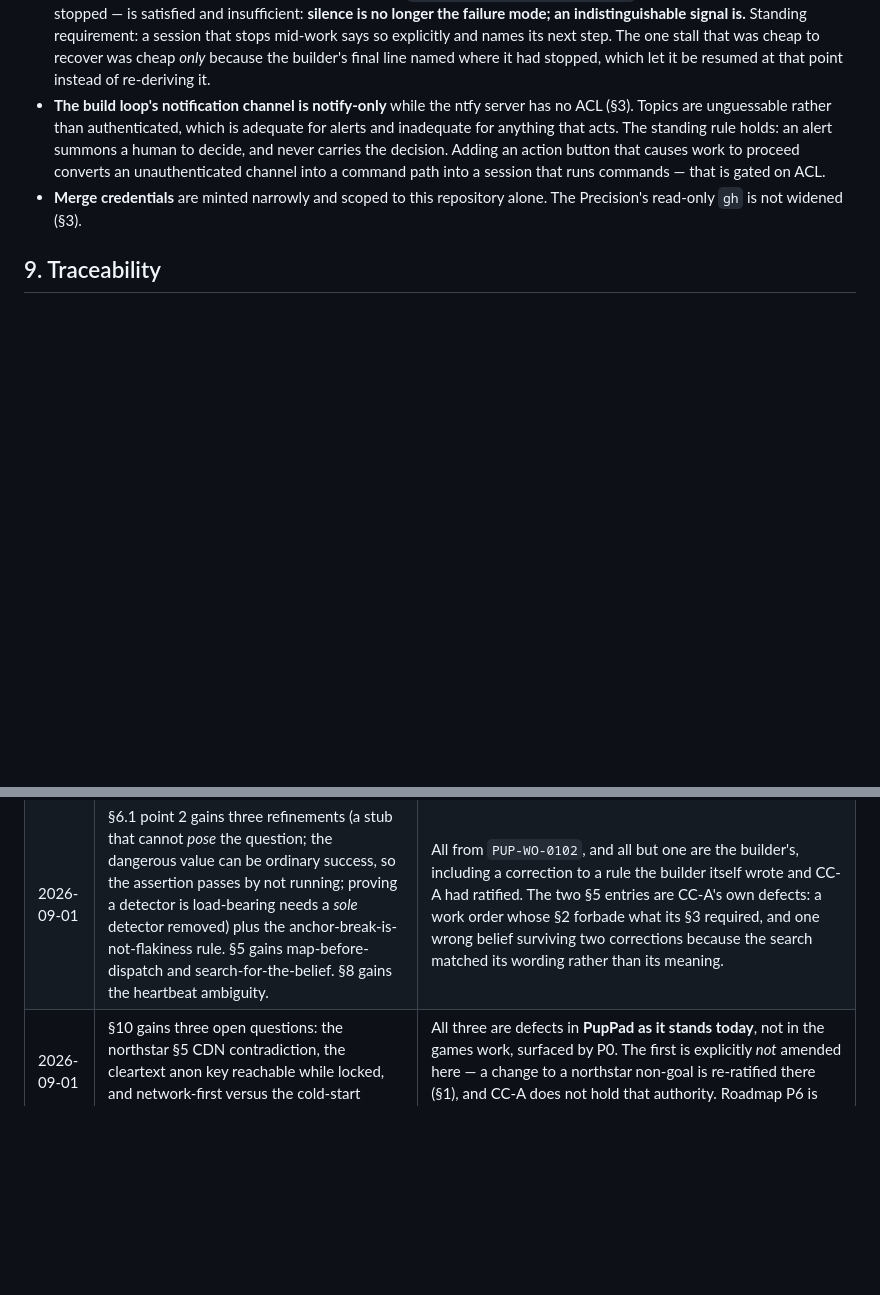
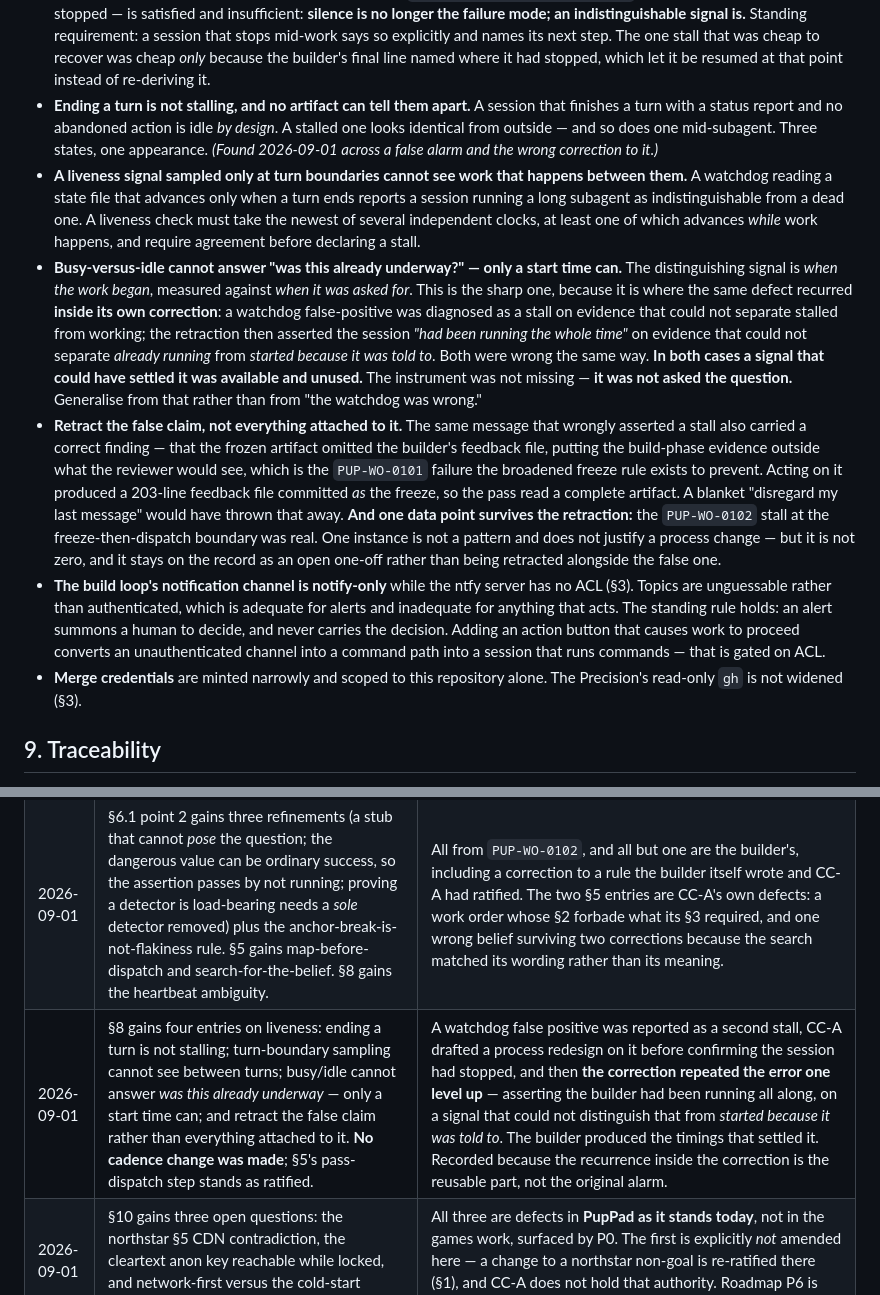
Before and after one commit to ikthys777/PupPad, a Markdown page: docs/architecture.md, 2 parts joined by grey strips. Rendered like a GitHub page; blank space fills up the shorter version.

Commit message:
docs: liveness — and the correction that repeated the error it was correcting
Supersedes the first draft of this branch, which asserted the builder "had been
running the pass the whole time." That is false, and the builder produced the
timings proving it. Verified: aa9ac67 at 13:12:06 had no feedback file; c8c8cf1
at 13:42:45 committed a 203-line one AS the freeze; the pass began after both.

THE ACTUAL SEQUENCE: the builder ENDED A TURN with a status report — neither
stalled nor working. It then dispatched the pass in direct response to the
message, after doing exactly what that message asked.

FOUR FINDINGS, §8:
- Ending a turn is not stalling, and no artifact distinguishes them. Three states
  (idle-by-design, stalled, mid-subagent) share one appearance.
- A liveness signal sampled only at turn boundaries cannot see work between them.
- Busy-vs-idle cannot answer "was this already underway?" — only a start time can,
  measured against when the work was asked for. This is the sharp one, because the
  same defect recurred INSIDE ITS OWN CORRECTION: the alarm could not separate
  stalled from working, and my retraction could not separate already-running from
  started-because-told-to. In both cases a signal that could settle it was
  available and unused. The instrument was not missing; it was not asked the
  question. The builder's generalisation, and it is better than mine.
- Retract the false claim, not everything attached to it. The same message carried
  a correct finding — the freeze omitted the feedback file — and acting on it is
  why the pass is reading a complete artifact. A blanket "disregard" would have
  discarded it. The PUP-WO-0102 stall also survives as a real one-off: one
  instance is not a pattern and justifies no process change, but it is not zero.

Co-Authored-By: Claude Opus 5 (1M context) <noreply@anthropic.com>
Claude-Session: https://claude.ai/code/session_01Mu6LvivxSVLtkgUKxEGn5s

```diff
--- a/docs/architecture.md
+++ b/docs/architecture.md
@@ -315,6 +315,37 @@ at all. If that does not feel good, the networked version will not either.
   mid-work says so explicitly and names its next step. The one stall that was cheap
   to recover was cheap *only* because the builder's final line named where it had
   stopped, which let it be resumed at that point instead of re-deriving it.
+- **Ending a turn is not stalling, and no artifact can tell them apart.** A session
+  that finishes a turn with a status report and no abandoned action is idle *by
+  design*. A stalled one looks identical from outside — and so does one mid-subagent.
+  Three states, one appearance. *(Found 2026-09-01 across a false alarm and the
+  wrong correction to it.)*
+- **A liveness signal sampled only at turn boundaries cannot see work that happens
+  between them.** A watchdog reading a state file that advances only when a turn ends
+  reports a session running a long subagent as indistinguishable from a dead one. A
+  liveness check must take the newest of several independent clocks, at least one of
+  which advances *while* work happens, and require agreement before declaring a stall.
+- **Busy-versus-idle cannot answer "was this already underway?" — only a start time
+  can.** The distinguishing signal is *when the work began*, measured against *when it
+  was asked for*. This is the sharp one, because it is where the same defect recurred
+  **inside its own correction**: a watchdog false-positive was diagnosed as a stall on
+  evidence that could not separate stalled from working; the retraction then asserted
+  the session *"had been running the whole time"* on evidence that could not separate
+  *already running* from *started because it was told to*. Both were wrong the same
+  way. **In both cases a signal that could have settled it was available and unused.**
+  The instrument was not missing — **it was not asked the question.** Generalise from
+  that rather than from "the watchdog was wrong."
+- **Retract the false claim, not everything attached to it.** The same message that
+  wrongly asserted a stall also carried a correct finding — that the frozen artifact
+  omitted the builder's feedback file, putting the build-phase evidence outside what
+  the reviewer would see, which is the `PUP-WO-0101` failure the broadened freeze rule
+  exists to prevent. Acting on it produced a 203-line feedback file committed *as* the
+  freeze, so the pass read a complete artifact. A blanket "disregard my last message"
+  would have thrown that away. **And one data point survives the retraction:** the
+  `PUP-WO-0102` stall at the freeze-then-dispatch boundary was real. One instance is
+  not a pattern and does not justify a process change — but it is not zero, and it
+  stays on the record as an open one-off rather than being retracted alongside the
+  false one.
 - **The build loop's notification channel is notify-only** while the ntfy server has
   no ACL (§3). Topics are unguessable rather than authenticated, which is adequate
   for alerts and inadequate for anything that acts. The standing rule holds: an
@@ -367,6 +398,7 @@ The *build process* is governed by `dual-cc-session-design-v2.md` (2026-08-29):
 | 2026-09-01 | §5: feedback becomes per-work-order (`docs/feedback/<WO-id>.md`) and the freeze covers every file a work order names as a deliverable, not only code. `docs/FEEDBACK.md` migrated to `docs/feedback/PUP-WO-0100.md`; `PUP-WO-0000`'s transcript recovered to `docs/findings/PUP-WO-0000-adversarial.md`. | Two defects from `PUP-WO-0100`, one on each side. **The naming defect was CC-A's:** the two-artifact ruling made transcripts durable but left feedback a single rolling file, so the builder — following it exactly — destroyed the previous work order's record at the tip on the rule's first application. **The freeze defect was CC-B's**, self-reported and led with: it froze the code and rewrote its feedback mid-pass, so the red demonstrations and the determinism justification went unreviewed. Both are cases of a rule being right in intent and underspecified in scope. |
 | 2026-09-01 | **§6.1 added — the offline read is origin-wide too.** §5 gains two rulings: deploy ordering enforced by the workflow rather than by prose (with every published copy checked in the run that publishes it), and the standing question *"what legitimate behaviour does this fix now refuse?"* | `PUP-WO-0101`'s second adversarial pass. §6 documented only the *reap* and was incomplete in a way that **read as complete**, which is the more dangerous kind: it invited the conclusion that prefix-bounding the reap closed the hazard. The read makes the promoted copy serve the test build's bytes offline — invariant 7 falsified by the invariant's own stated test, with every check green. The ordering ruling comes from the same pass: `refs/heads/stable` still carries the origin-wide reaper, so a paragraph was the only thing standing between a flip and a deleted cache. All three points in §6.1 are the builder's, ratified substantially as written. |
 | 2026-09-01 | §6.1 point 2 gains three refinements (a stub that cannot *pose* the question; the dangerous value can be ordinary success, so the assertion passes by not running; proving a detector is load-bearing needs a *sole* detector removed) plus the anchor-break-is-not-flakiness rule. §5 gains map-before-dispatch and search-for-the-belief. §8 gains the heartbeat ambiguity. | All from `PUP-WO-0102`, and all but one are the builder's, including a correction to a rule the builder itself wrote and CC-A had ratified. The two §5 entries are CC-A's own defects: a work order whose §2 forbade what its §3 required, and one wrong belief surviving two corrections because the search matched its wording rather than its meaning. |
+| 2026-09-01 | §8 gains four entries on liveness: ending a turn is not stalling; turn-boundary sampling cannot see between turns; busy/idle cannot answer *was this already underway* — only a start time can; and retract the false claim rather than everything attached to it. **No cadence change was made**; §5's pass-dispatch step stands as ratified. | A watchdog false positive was reported as a second stall, CC-A drafted a process redesign on it before confirming the session had stopped, and then **the correction repeated the error one level up** — asserting the builder had been running all along, on a signal that could not distinguish that from *started because it was told to*. The builder produced the timings that settled it. Recorded because the recurrence inside the correction is the reusable part, not the original alarm. |
 | 2026-09-01 | §10 gains three open questions: the northstar §5 CDN contradiction, the cleartext anon key reachable while locked, and network-first versus the cold-start budget. | All three are defects in **PupPad as it stands today**, not in the games work, surfaced by P0. The first is explicitly *not* amended here — a change to a northstar non-goal is re-ratified there (§1), and CC-A does not hold that authority. Roadmap P6 is where they get built once ruled. |
 
 ## 12. Provenance
```
